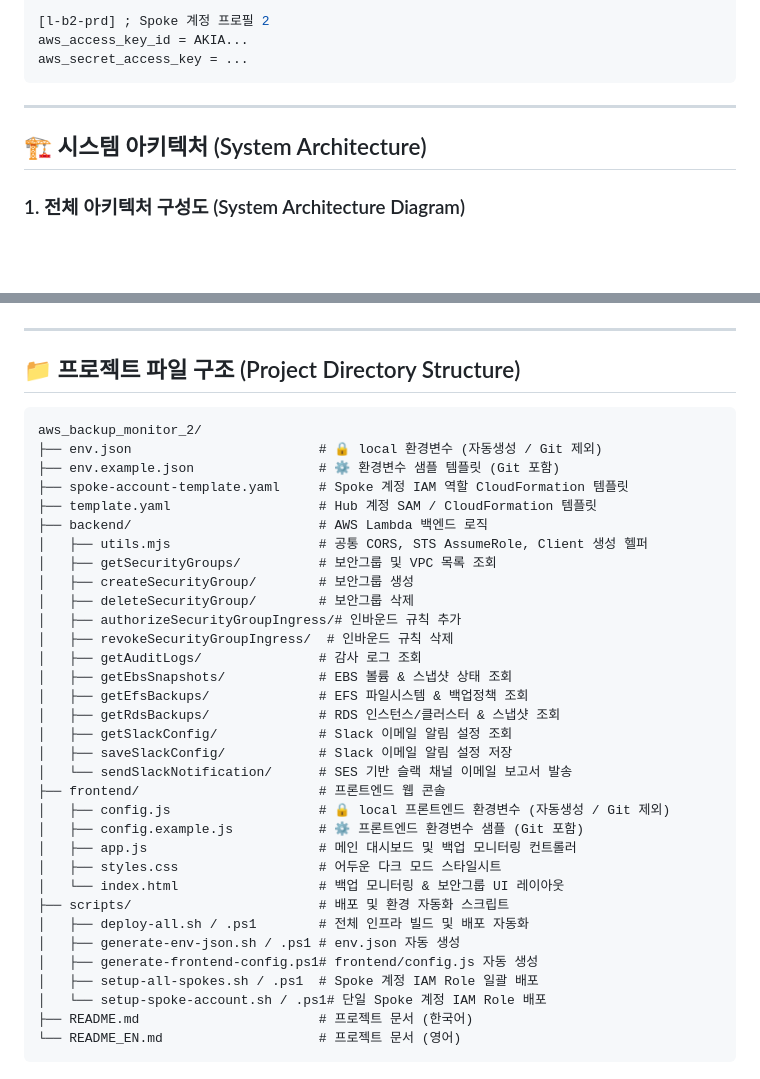
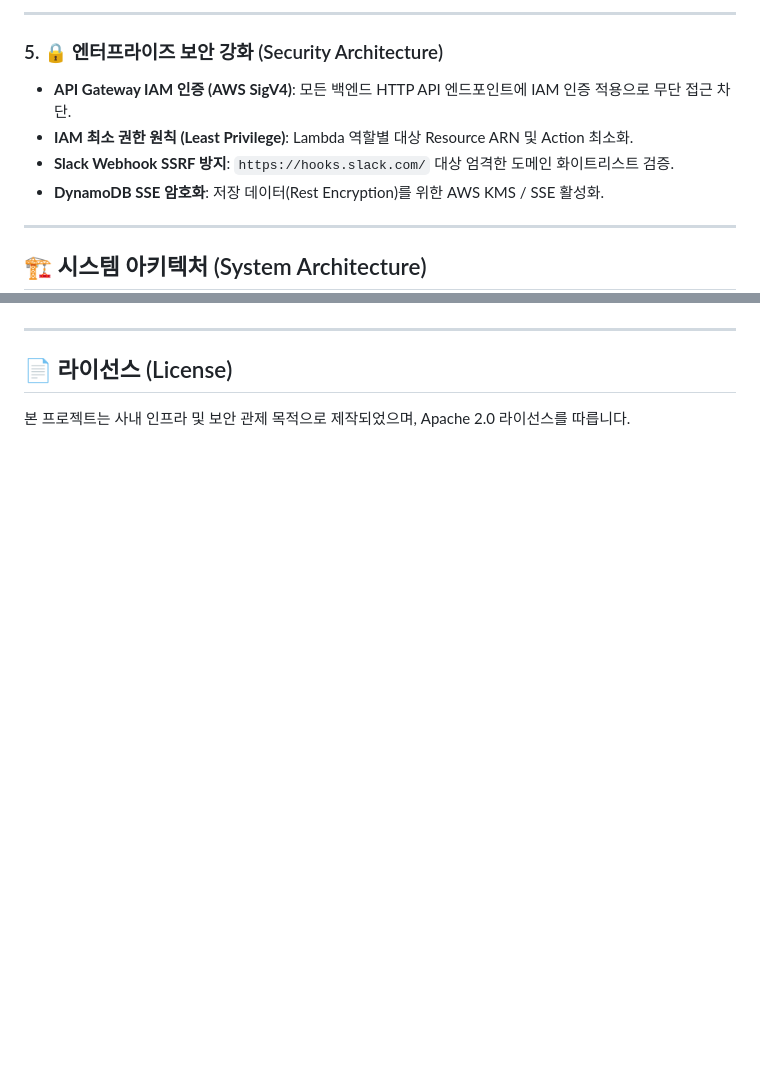
Before and after one commit to keikun80/jungletools, a Markdown page: README.md, 2 parts joined by grey strips. GitHub-like rendering; blank space fills up the shorter version.

````diff
--- a/README.md
+++ b/README.md
@@ -55,14 +60,15 @@ aws_secret_access_key = ...
 
-[l-b2-prd] ; Spoke 계정 프로필 2
-aws_access_key_id = AKIA...
-aws_secret_access_key = ...
-```
+---
+
+### 5. 🔒 엔터프라이즈 보안 강화 (Security Architecture)
+* **API Gateway IAM 인증 (AWS SigV4)**: 모든 백엔드 HTTP API 엔드포인트에 IAM 인증 적용으로 무단 접근 차단.
+* **IAM 최소 권한 원칙 (Least Privilege)**: Lambda 역할별 대상 Resource ARN 및 Action 최소화.
+* **Slack Webhook SSRF 방지**: `https://hooks.slack.com/` 대상 엄격한 도메인 화이트리스트 검증.
+* **DynamoDB SSE 암호화**: 저장 데이터(Rest Encryption)를 위한 AWS KMS / SSE 활성화.
 
 ---
 
 ## 🏗️ 시스템 아키텍처 (System Architecture)
 
-### 1. 전체 아키텍처 구성도 (System Architecture Diagram)
-
 ```mermaid
 flowchart TB
@@ -231,40 +213,6 @@ aws sts get-session-token \
 
 ---
 
-## 📁 프로젝트 파일 구조 (Project Directory Structure)
+## 📄 라이선스 (License)
 
-```
-aws_backup_monitor_2/
-├── env.json                        # 🔒 local 환경변수 (자동생성 / Git 제외)
-├── env.example.json                # ⚙️ 환경변수 샘플 템플릿 (Git 포함)
-├── spoke-account-template.yaml     # Spoke 계정 IAM 역할 CloudFormation 템플릿
-├── template.yaml                   # Hub 계정 SAM / CloudFormation 템플릿
-├── backend/                        # AWS Lambda 백엔드 로직
-│   ├── utils.mjs                   # 공통 CORS, STS AssumeRole, Client 생성 헬퍼
-│   ├── getSecurityGroups/          # 보안그룹 및 VPC 목록 조회
-│   ├── createSecurityGroup/        # 보안그룹 생성
-│   ├── deleteSecurityGroup/        # 보안그룹 삭제
-│   ├── authorizeSecurityGroupIngress/# 인바운드 규칙 추가
-│   ├── revokeSecurityGroupIngress/  # 인바운드 규칙 삭제
-│   ├── getAuditLogs/               # 감사 로그 조회
-│   ├── getEbsSnapshots/            # EBS 볼륨 & 스냅샷 상태 조회
-│   ├── getEfsBackups/              # EFS 파일시스템 & 백업정책 조회
-│   ├── getRdsBackups/              # RDS 인스턴스/클러스터 & 스냅샷 조회
-│   ├── getSlackConfig/             # Slack 이메일 알림 설정 조회
-│   ├── saveSlackConfig/            # Slack 이메일 알림 설정 저장
-│   └── sendSlackNotification/      # SES 기반 슬랙 채널 이메일 보고서 발송
-├── frontend/                       # 프론트엔드 웹 콘솔
-│   ├── config.js                   # 🔒 local 프론트엔드 환경변수 (자동생성 / Git 제외)
-│   ├── config.example.js           # ⚙️ 프론트엔드 환경변수 샘플 (Git 포함)
-│   ├── app.js                      # 메인 대시보드 및 백업 모니터링 컨트롤러
-│   ├── styles.css                  # 어두운 다크 모드 스타일시트
-│   └── index.html                  # 백업 모니터링 & 보안그룹 UI 레이아웃
-├── scripts/                        # 배포 및 환경 자동화 스크립트
-│   ├── deploy-all.sh / .ps1        # 전체 인프라 빌드 및 배포 자동화
-│   ├── generate-env-json.sh / .ps1 # env.json 자동 생성
-│   ├── generate-frontend-config.ps1# frontend/config.js 자동 생성
-│   ├── setup-all-spokes.sh / .ps1  # Spoke 계정 IAM Role 일괄 배포
-│   └── setup-spoke-account.sh / .ps1# 단일 Spoke 계정 IAM Role 배포
-├── README.md                       # 프로젝트 문서 (한국어)
-└── README_EN.md                    # 프로젝트 문서 (영어)
-```
+본 프로젝트는 사내 인프라 및 보안 관제 목적으로 제작되었으며, Apache 2.0 라이선스를 따릅니다.
````
Also changed, not shown: other parts of README.md (+125 -144 lines).
